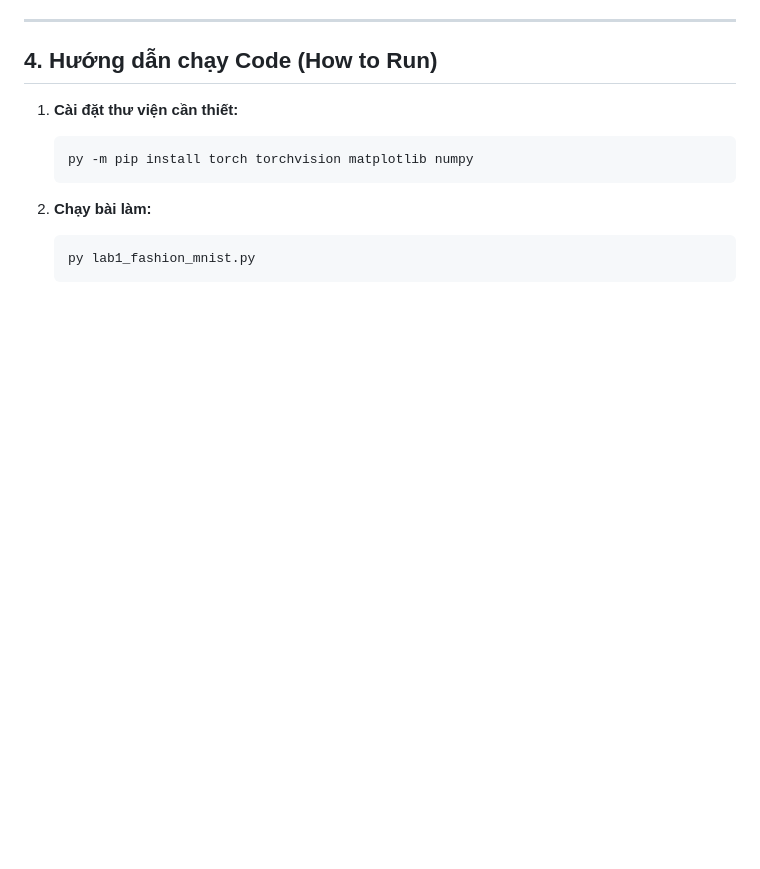
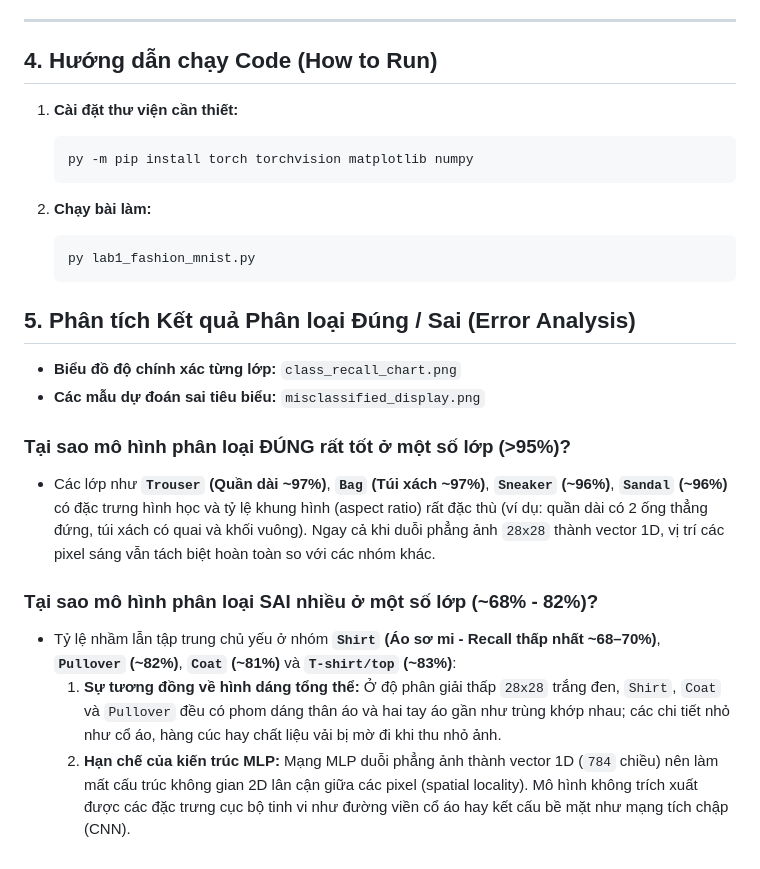
Before and after one commit to linhtd3993/LAB_DEEP_LEARNING, a Markdown page: lab1/report.md, the part around the change. Drawn GitHub-style; blank space fills up the shorter version.

Commit message:
feat(lab1): add EDA, error analysis, define.md and design.md

````diff
--- a/lab1/report.md
+++ b/lab1/report.md
@@ -58,3 +58,15 @@ FashionClassifier(
    ```bash
    py lab1_fashion_mnist.py
    ```
+## 5. Phân tích Kết quả Phân loại Đúng / Sai (Error Analysis)
+
+- **Biểu đồ độ chính xác từng lớp:** `class_recall_chart.png`
+- **Các mẫu dự đoán sai tiêu biểu:** `misclassified_display.png`
+
+### Tại sao mô hình phân loại ĐÚNG rất tốt ở một số lớp (>95%)?
+- Các lớp như **`Trouser` (Quần dài ~97%)**, **`Bag` (Túi xách ~97%)**, **`Sneaker` (~96%)**, **`Sandal` (~96%)** có đặc trưng hình học và tỷ lệ khung hình (aspect ratio) rất đặc thù (ví dụ: quần dài có 2 ống thẳng đứng, túi xách có quai và khối vuông). Ngay cả khi duỗi phẳng ảnh `28x28` thành vector 1D, vị trí các pixel sáng vẫn tách biệt hoàn toàn so với các nhóm khác.
+
+### Tại sao mô hình phân loại SAI nhiều ở một số lớp (~68% - 82%)?
+- Tỷ lệ nhầm lẫn tập trung chủ yếu ở nhóm **`Shirt` (Áo sơ mi - Recall thấp nhất ~68–70%)**, **`Pullover` (~82%)**, **`Coat` (~81%)** và **`T-shirt/top` (~83%)**:
+  1. **Sự tương đồng về hình dáng tổng thể:** Ở độ phân giải thấp `28x28` trắng đen, `Shirt`, `Coat` và `Pullover` đều có phom dáng thân áo và hai tay áo gần như trùng khớp nhau; các chi tiết nhỏ như cổ áo, hàng cúc hay chất liệu vải bị mờ đi khi thu nhỏ ảnh.
+  2. **Hạn chế của kiến trúc MLP:** Mạng MLP duỗi phẳng ảnh thành vector 1D (`784` chiều) nên làm mất cấu trúc không gian 2D lân cận giữa các pixel (spatial locality). Mô hình không trích xuất được các đặc trưng cục bộ tinh vi như đường viền cổ áo hay kết cấu bề mặt như mạng tích chập (CNN).
````
Also changed, not shown: lab1/loss_graph.png, 2 other files.
